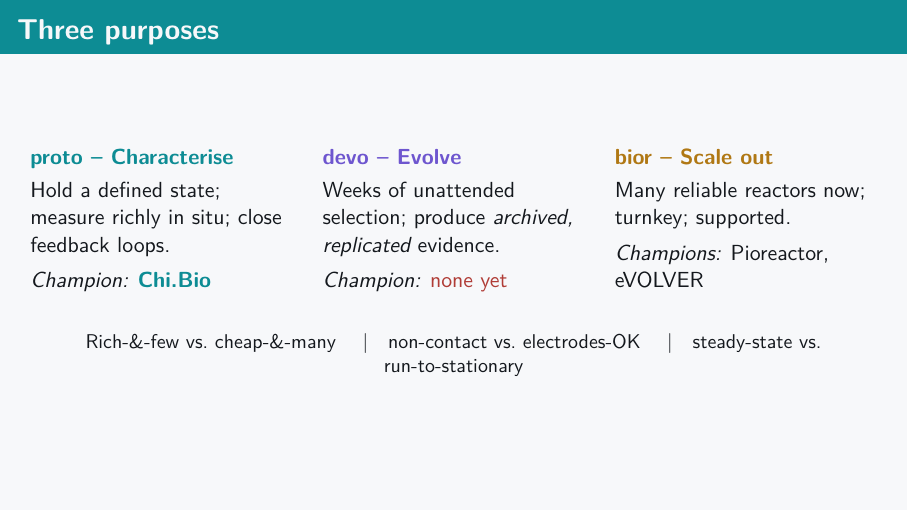
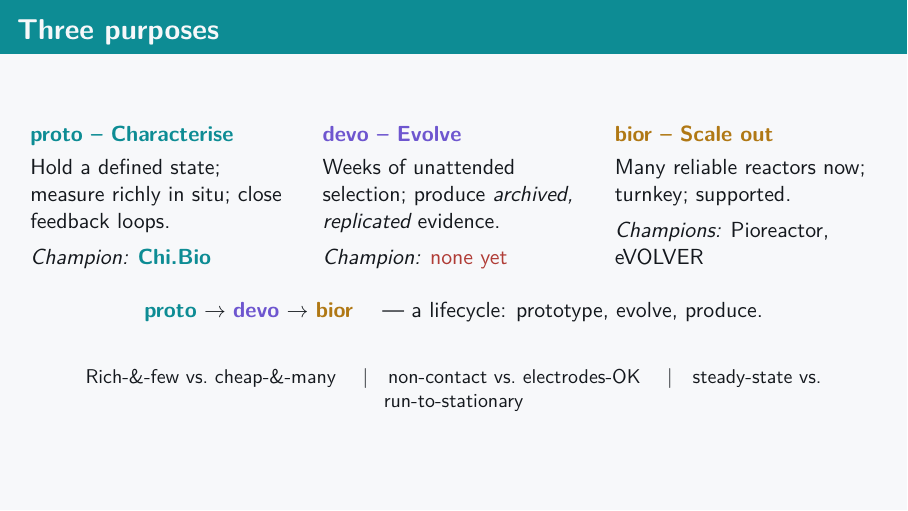
Before and after one commit to m9h/biopunk-bioreactor, LaTeX slides (slides/biopunk-wetware.tex): page 3 of 10. Compiled offline with pdfLaTeX.

Commit message:
Make the proto -> devo -> bior lifecycle explicit
The three purpose tags are stages of a development lifecycle — prototype/
characterise, evolve, produce at scale — not a ranking. State that where the
tags are introduced (article, README, matrix legend, slides) so `proto` reads
as the first stage rather than a bare number. Article + slides rebuilt.

Co-Authored-By: Claude Opus 4.8 <noreply@anthropic.com>

```diff
--- a/slides/biopunk-wetware.tex
+++ b/slides/biopunk-wetware.tex
@@ -83,7 +83,12 @@
       Many reliable reactors now; turnkey; supported.\\[0.4em]
       \emph{Champions:} Pioreactor, eVOLVER
   \end{columns}
-  \vspace{1em}
+  \vspace{0.6em}
+  \begin{center}
+  \textcolor{accent}{\textbf{proto}} $\rightarrow$ \textcolor{violet}{\textbf{devo}}
+  $\rightarrow$ \textcolor{warn}{\textbf{bior}} \quad --- a lifecycle: prototype, evolve, produce.
+  \end{center}
+  \vspace{0.3em}
   \begin{center}\small
   Rich-\&-few vs.\ cheap-\&-many \quad$|$\quad non-contact vs.\ electrodes-OK \quad$|$\quad
   steady-state vs.\ run-to-stationary
```
Also changed, not shown: docs/corrections-and-matrix.md (+2 -1 lines), manuscript/biopunk-bioreactor.tex (+4 -0 lines), README.md, docs/biopunk-bioreactor.pdf, docs/biopunk-wetware.pdf, manuscript/biopunk-bioreactor.pdf, slides/biopunk-wetware.pdf, 1 other file.
